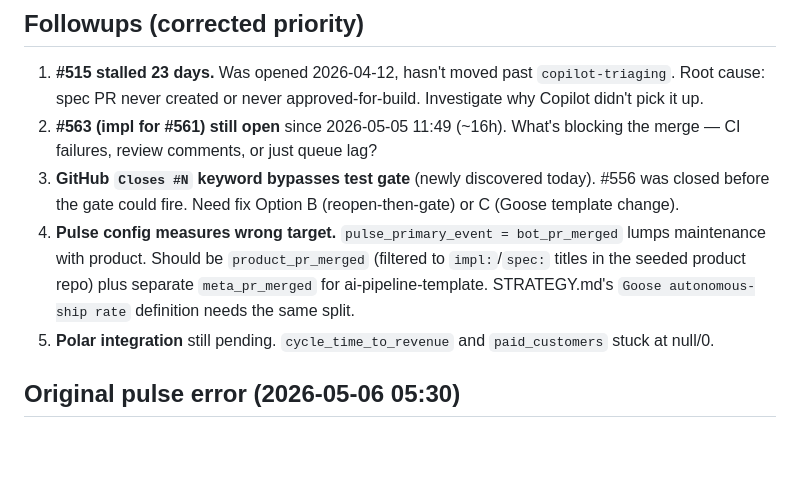
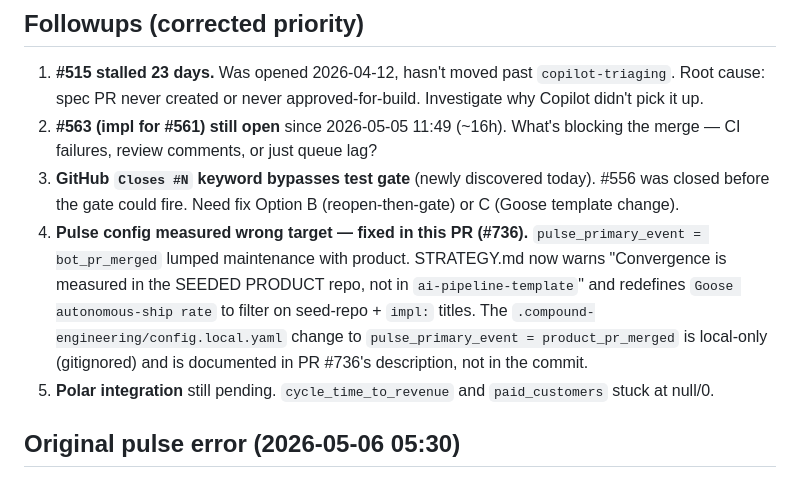
Before and after one commit to atvirokodosprendimai/ai-pipeline-template, a Markdown page: docs/pulse-reports/2026-05-06_05-30-corrected.md, the part around the change. Drawn GitHub-style; blank space fills up the shorter version.

```diff
--- a/docs/pulse-reports/2026-05-06_05-30-corrected.md
+++ b/docs/pulse-reports/2026-05-06_05-30-corrected.md
@@ -39,7 +39,7 @@ Zero workflow failures across 11 active workflows. ai-pipeline-template + wgmesh
 1. **#515 stalled 23 days.** Was opened 2026-04-12, hasn't moved past `copilot-triaging`. Root cause: spec PR never created or never approved-for-build. Investigate why Copilot didn't pick it up.
 2. **#563 (impl for #561) still open** since 2026-05-05 11:49 (~16h). What's blocking the merge — CI failures, review comments, or just queue lag?
 3. **GitHub `Closes #N` keyword bypasses test gate** (newly discovered today). #556 was closed before the gate could fire. Need fix Option B (reopen-then-gate) or C (Goose template change).
-4. **Pulse config measures wrong target.** `pulse_primary_event = bot_pr_merged` lumps maintenance with product. Should be `product_pr_merged` (filtered to `impl:`/`spec:` titles in the seeded product repo) plus separate `meta_pr_merged` for ai-pipeline-template. STRATEGY.md's `Goose autonomous-ship rate` definition needs the same split.
+4. **Pulse config measured wrong target — fixed in this PR (#736).** `pulse_primary_event = bot_pr_merged` lumped maintenance with product. STRATEGY.md now warns "Convergence is measured in the SEEDED PRODUCT repo, not in `ai-pipeline-template`" and redefines `Goose autonomous-ship rate` to filter on seed-repo + `impl:` titles. The `.compound-engineering/config.local.yaml` change to `pulse_primary_event = product_pr_merged` is local-only (gitignored) and is documented in PR #736's description, not in the commit.
 5. **Polar integration** still pending. `cycle_time_to_revenue` and `paid_customers` stuck at null/0.
 
 ## Original pulse error (2026-05-06 05:30)
```
Also changed, not shown: STRATEGY.md (+1 -1 lines), docs/pulse-reports/2026-05-06_05-30.md (+4 -1 lines).
